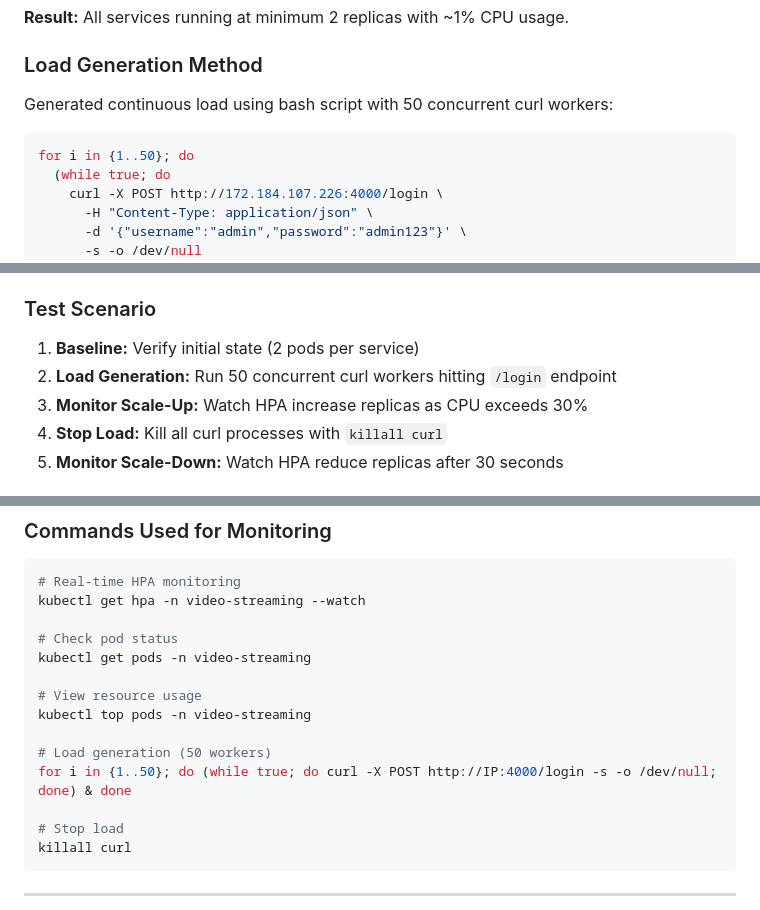
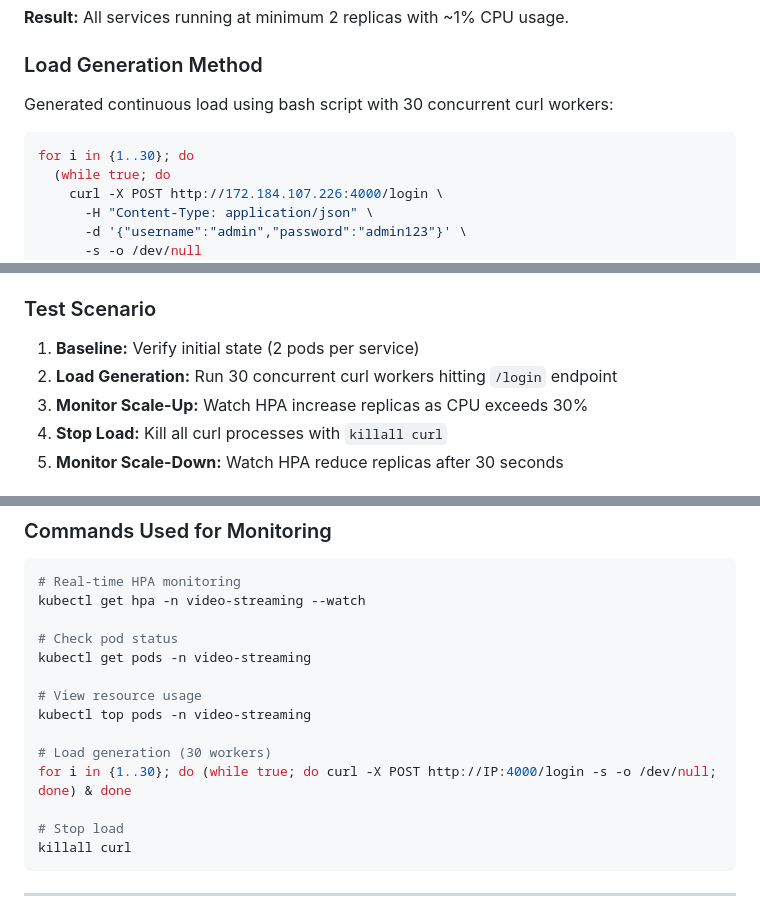
Before and after one commit to Basra97/Project1-ACIT-3495, a Markdown page: PROJECT2-REPORT.md, 3 parts joined by grey strips. GitHub-like rendering.

Commit message:
changed 50 to 30 interations

````diff
--- a/PROJECT2-REPORT.md
+++ b/PROJECT2-REPORT.md
@@ -91,9 +91,9 @@ file-service-hpa      Deployment/file-service      cpu: 1%/50%   2         10
 **Result:** All services running at minimum 2 replicas with ~1% CPU usage.
 
 ### Load Generation Method
-Generated continuous load using bash script with 50 concurrent curl workers:
+Generated continuous load using bash script with 30 concurrent curl workers:
 ```bash
-for i in {1..50}; do
+for i in {1..30}; do
   (while true; do
     curl -X POST http://172.184.107.226:4000/login \
       -H "Content-Type: application/json" \
@@ -166,7 +166,7 @@ kubectl top pods -n video-streaming
 
 ### Test Scenario
 1. **Baseline:** Verify initial state (2 pods per service)
-2. **Load Generation:** Run 50 concurrent curl workers hitting `/login` endpoint
+2. **Load Generation:** Run 30 concurrent curl workers hitting `/login` endpoint
 3. **Monitor Scale-Up:** Watch HPA increase replicas as CPU exceeds 30%
 4. **Stop Load:** Kill all curl processes with `killall curl`
 5. **Monitor Scale-Down:** Watch HPA reduce replicas after 30 seconds
@@ -202,8 +202,8 @@ kubectl get pods -n video-streaming
 # View resource usage
 kubectl top pods -n video-streaming
 
-# Load generation (50 workers)
-for i in {1..50}; do (while true; do curl -X POST http://IP:4000/login -s -o /dev/null; done) & done
+# Load generation (30 workers)
+for i in {1..30}; do (while true; do curl -X POST http://IP:4000/login -s -o /dev/null; done) & done
 
 # Stop load
 killall curl
````
Also changed, not shown: other parts of PROJECT2-REPORT.md (+1 -1 lines).
